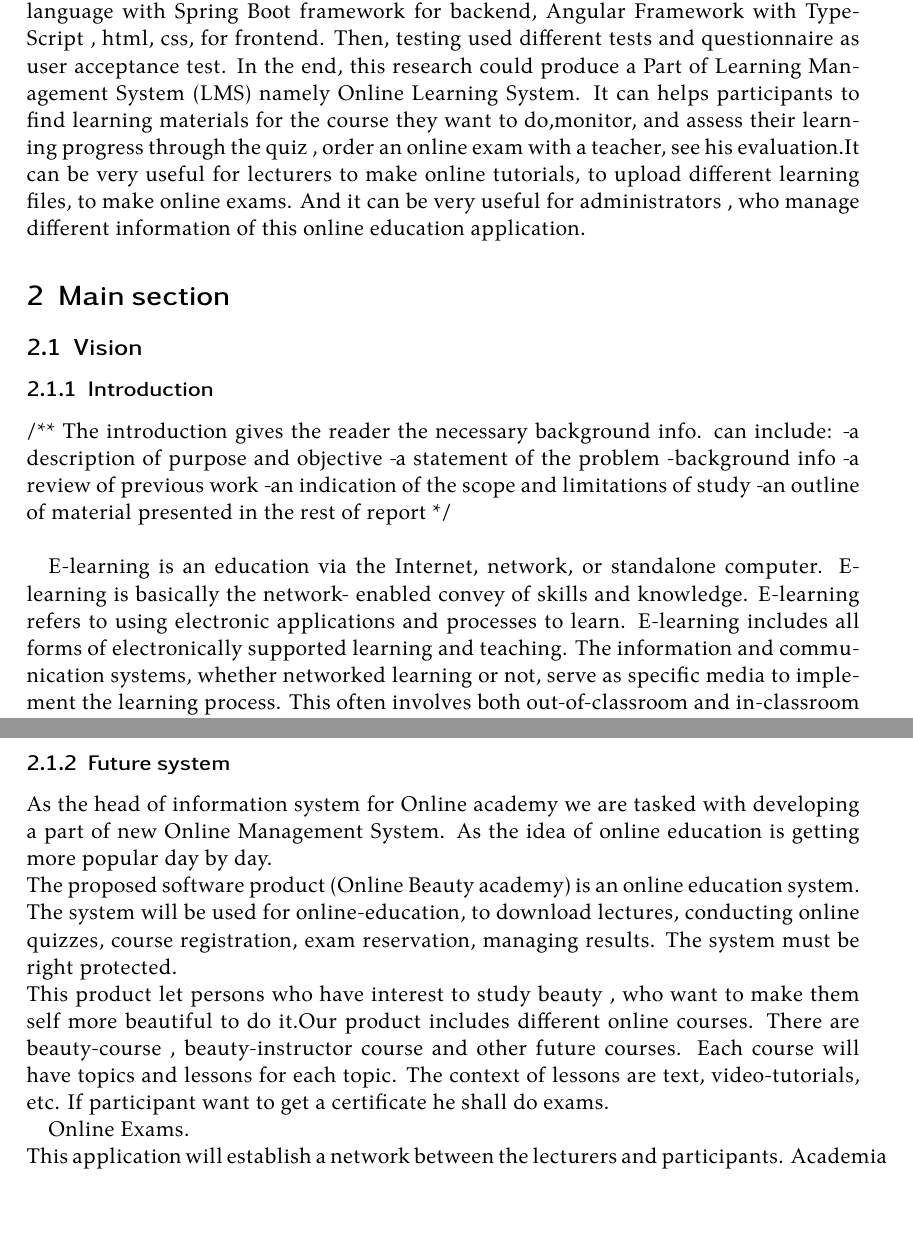
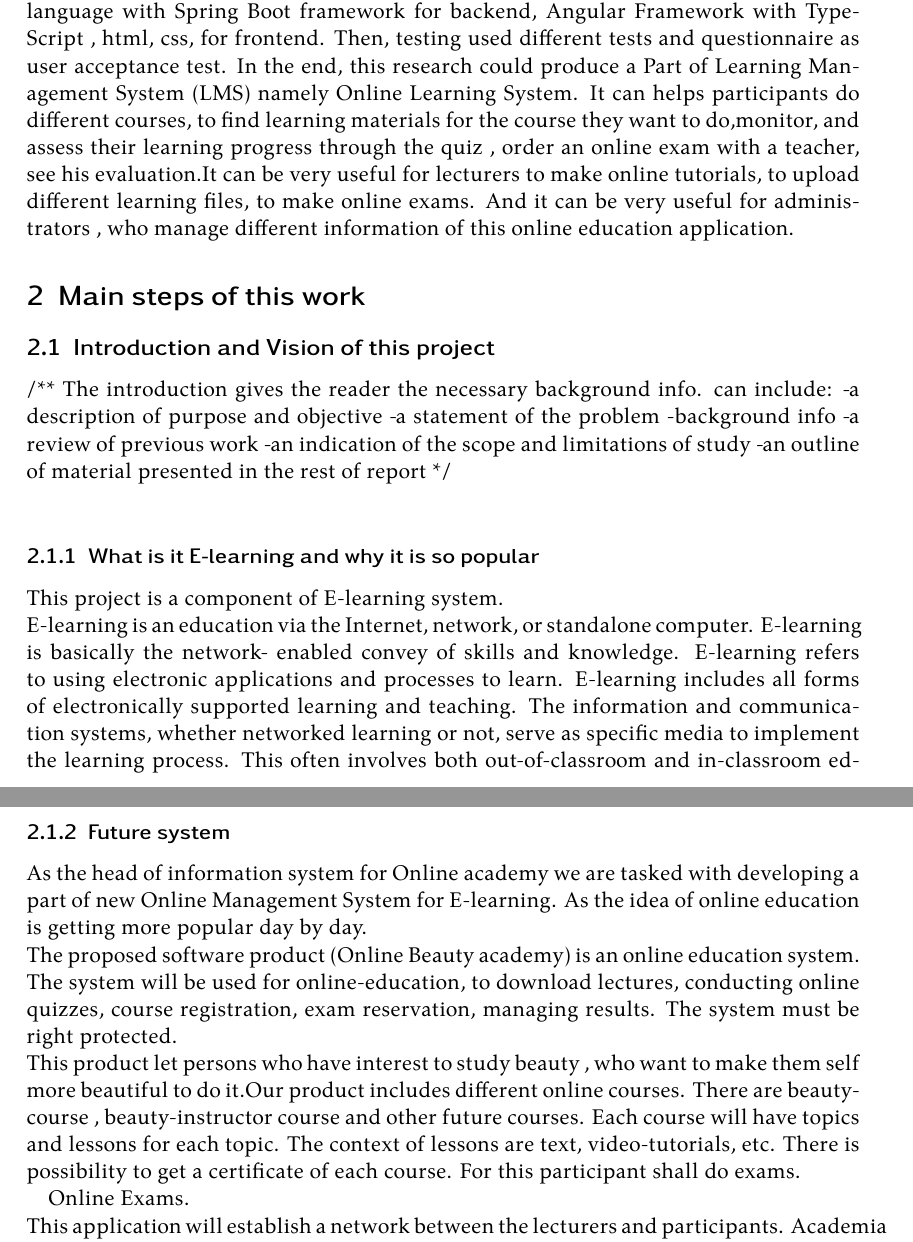
Before and after one commit to kristya-art/beautyAcademy, a LaTeX document (bea-docs/report-bea-la/bea-report.tex): two parts of pages 3 and 4 of 36, joined at a grey line, cut so that both start at the same text, the shorter picture padded with empty space. Compiled offline with XeLaTeX.

Commit message:
some changes in doc

```diff
--- a/bea-docs/report-bea-la/bea-report.tex
+++ b/bea-docs/report-bea-la/bea-report.tex
@@ -51,19 +51,18 @@
 
 \section{Abstract}
 /**The abstract may not be what you write first, as it might be easiest to summarize your whole paper after it's been completed. You could draft it from your outline, but you'll want to double-check later that you have included the most important points from your article and that there's nothing in the abstract that you decided not to include in your report.., max 250 words*/\\
-The purpose of this research was to produce a  part of E-learning management system that could provide  everything needed for partially automated  E-learning system. Using the scrum developing process, we have divided the development into five phases. Those were analysis, architecture of the application, design, implementation, testing. Analysis phase was done by finding user stories, making domain model and different analyses. The architecture of application was done by deciding what we will use for architecture of this application , by researching of modern technologies.The designing phase used Unified Modelling Language (UML), and implementation phase used Java language with Spring Boot framework for backend, Angular Framework with TypeScript , html, css, for frontend. Then, testing used different tests and questionnaire as user acceptance test. In the end, this research could produce a Part of Learning Management System (LMS) namely Online Learning System. It can  helps participants to find learning materials for the  course they want to do,monitor, and assess their learning progress through the quiz , order an online exam with a teacher, see his evaluation.It can be very useful for lecturers to make online tutorials, to upload different learning files, to make online exams. And it can be very useful for administrators , who manage different information of this online education application.
+The purpose of this research was to produce a  part of E-learning management system that could provide  everything needed for partially automated  E-learning system. Using the scrum developing process, we have divided the development into five phases. Those were analysis, architecture of the application, design, implementation, testing. Analysis phase was done by finding user stories, making domain model and different analyses. The architecture of application was done by deciding what we will use for architecture of this application , by researching of modern technologies.The designing phase used Unified Modelling Language (UML), and implementation phase used Java language with Spring Boot framework for backend, Angular Framework with TypeScript , html, css, for frontend. Then, testing used different tests and questionnaire as user acceptance test. In the end, this research could produce a Part of Learning Management System (LMS) namely Online Learning System. It can  helps participants do different courses, to find learning materials for the  course they want to do,monitor, and assess their learning progress through the quiz , order an online exam with a teacher, see his evaluation.It can be very useful for lecturers to make online tutorials, to upload different learning files, to make online exams. And it can be very useful for administrators , who manage different information of this online education application.
 
 
 
 
 
-\section{Main section}
+\section{Main steps of this work}
 
 
-\subsection{Vision}
+\subsection{Introduction and Vision of this project}
 
-  	\subsubsection{Introduction}
-  	/** The introduction gives the reader the necessary background info. can include:
+/** The introduction gives the reader the necessary background info. can include:
 -a description of purpose and objective
 -a statement of the problem
 -background info
@@ -71,7 +70,9 @@ The purpose of this research was to produce a  part of E-learning management sys
 -an indication of the scope and limitations of study
 -an outline of material presented in the rest of report
 */ \\
+  	\subsubsection{What is it E-learning and why it is so popular}
 
+This project is a component of E-learning system. \\
 E-learning is an education via the Internet, network, or standalone computer. E-learning is basically the network- enabled convey of skills and knowledge. E-learning refers to using electronic applications and processes to learn. E-learning includes all forms of electronically supported learning and teaching.
 The information and communication systems, whether networked learning or not, serve as specific media to implement the learning process. This often involves both out-of-classroom and in-classroom educational experiences via technology, even as advances continue in regard to devices and curriculum. E-learning is the computer and network-enabled transfer of skills and knowledge. E-learning applications and processes include Web-based learning, computer-based learning, virtual education opportunities and digital collaboration.\\
 E-learning systems contain both Learning Management System and Course management system. It can be self-pace or instructor-led and includes media in the form of text, image, animation, streaming video and audio. It is commonly thought that new technologies can make a big difference in education.
@@ -79,11 +80,12 @@ Efficient acquisition, storage, transfer, retrieval, application, and visualizat
 With the rapid change in all types of working environments, there is a constant need to rapidly train and retrain people in new technologies, products, and services found within the environment.\\
 \subsubsection{Future system}
 
-As the head of information system for Online academy we are tasked with developing a part of new Online Management System. As the idea of online education is getting more popular day by day. \\
+As the head of information system for Online academy we are tasked with developing a part of new Online Management System for E-learning. As the idea of online education is getting more popular day by day. \\
 The proposed software product (Online Beauty academy) is an online education system. The system will be used for online-education, to download lectures, conducting online quizzes, course registration, exam reservation, managing results. The system must be right protected.\\
 This product let persons who have interest to study beauty , who want to make them self more beautiful to do it.Our product includes different online courses. There are  beauty-course , beauty-instructor course and other future courses.
  Each course will have topics and lessons for each topic. The context of lessons are text, video-tutorials, etc.
- If participant want to get a certificate he shall do exams.
+ There is possibility to get a certificate of each course.
+ For this participant  shall do exams.
 
 Online Exams.\\
  This application will establish a network between the lecturers and participants. Academia enter the questions they want in the exam. These questions are displayed as a test to the eligible participant. The answers enter by the participant are then evaluated and their score is calculated and saved. This score then can be accessed by the Academy to evaluate the performance of participants.
```
Also changed, not shown: bea-docs/report-bea-la/bea-report.tex (4 more changed lines), 3 other files.
